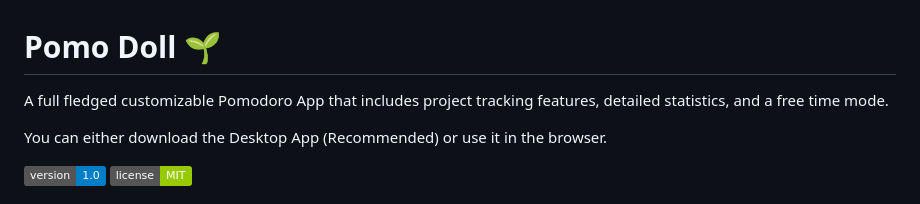
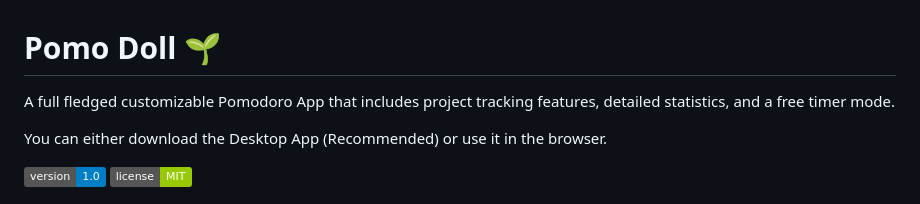
Before and after one commit to Chino-chan/Pomo-Doll, a Markdown page: README.md, the part around the change. GitHub-like rendering; badges without logos.

Commit message:
Fix typo in README description

```diff
--- a/README.md
+++ b/README.md
@@ -1,6 +1,6 @@
 # Pomo Doll 🌱
 
-A full fledged customizable Pomodoro App that includes project tracking features, detailed statistics, and a free time mode.
+A full fledged customizable Pomodoro App that includes project tracking features, detailed statistics, and a free timer mode.
 
 You can either download the Desktop App (Recommended) or use it in the browser.
 
```
